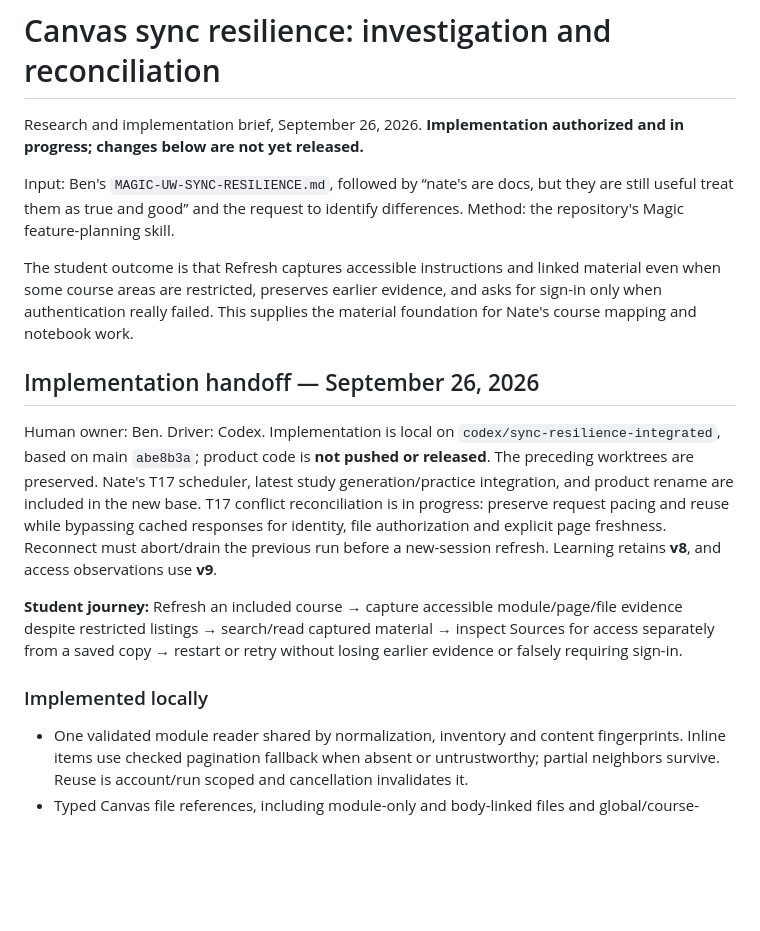
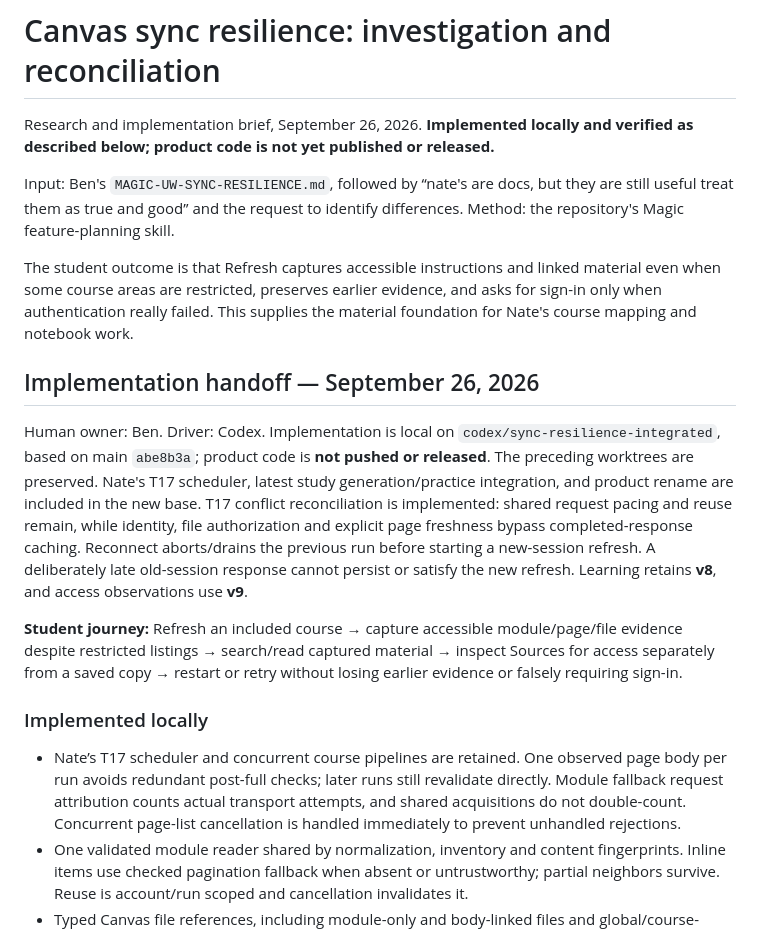
Before and after one commit to benverhaalen/magic-uw, a Markdown page: docs/sync-resilience-review.md, the part around one of its changes. Rendered like a GitHub page; blank space fills up the shorter version.

```diff
--- a/docs/sync-resilience-review.md
+++ b/docs/sync-resilience-review.md
@@ -1,6 +1,6 @@
 # Canvas sync resilience: investigation and reconciliation
 
-Research and implementation brief, September 26, 2026. **Implementation authorized and in progress; changes below are not yet released.**
+Research and implementation brief, September 26, 2026. **Implemented locally and verified as described below; product code is not yet published or released.**
 
 Input: Ben's `MAGIC-UW-SYNC-RESILIENCE.md`, followed by “nate's are docs, but they are still useful treat them as true and good” and the request to identify differences. Method: the repository's Magic feature-planning skill.
 
@@ -8,12 +8,13 @@ The student outcome is that Refresh captures accessible instructions and linked
 
 ## Implementation handoff — September 26, 2026
 
-Human owner: Ben. Driver: Codex. Implementation is local on `codex/sync-resilience-integrated`, based on main `abe8b3a`; product code is **not pushed or released**. The preceding worktrees are preserved. Nate's T17 scheduler, latest study generation/practice integration, and product rename are included in the new base. T17 conflict reconciliation is in progress: preserve request pacing and reuse while bypassing cached responses for identity, file authorization and explicit page freshness. Reconnect must abort/drain the previous run before a new-session refresh. Learning retains **v8**, and access observations use **v9**.
+Human owner: Ben. Driver: Codex. Implementation is local on `codex/sync-resilience-integrated`, based on main `abe8b3a`; product code is **not pushed or released**. The preceding worktrees are preserved. Nate's T17 scheduler, latest study generation/practice integration, and product rename are included in the new base. T17 conflict reconciliation is implemented: shared request pacing and reuse remain, while identity, file authorization and explicit page freshness bypass completed-response caching. Reconnect aborts/drains the previous run before starting a new-session refresh. A deliberately late old-session response cannot persist or satisfy the new refresh. Learning retains **v8**, and access observations use **v9**.
 
 **Student journey:** Refresh an included course → capture accessible module/page/file evidence despite restricted listings → search/read captured material → inspect Sources for access separately from a saved copy → restart or retry without losing earlier evidence or falsely requiring sign-in.
 
 ### Implemented locally
 
+- Nate’s T17 scheduler and concurrent course pipelines are retained. One observed page body per run avoids redundant post-full checks; later runs still revalidate directly. Module fallback request attribution counts actual transport attempts, and shared acquisitions do not double-count. Concurrent page-list cancellation is handled immediately to prevent unhandled rejections.
 - One validated module reader shared by normalization, inventory and content fingerprints. Inline items use checked pagination fallback when absent or untrustworthy; partial neighbors survive. Reuse is account/run scoped and cancellation invalidates it.
 - Typed Canvas file references, including module-only and body-linked files and global/course-scoped download/preview aliases. Fresh authenticated metadata authorizes the existing document pipeline; capability URLs never become source identity. Current extraction failures replace current extracted text honestly, while history remains retained.
 - Bounded nested page discovery and direct page/file revalidation cover changes that leave module membership unchanged. Successful probe components remain comparable when other components fail. A missing body cannot replace saved content with an empty success.
```
Also changed, not shown: other parts of docs/sync-resilience-review.md (+6 -6 lines), docs/implementation-status.md (+1 -1 lines), docs/pipeline-details.md (+1 -1 lines).
